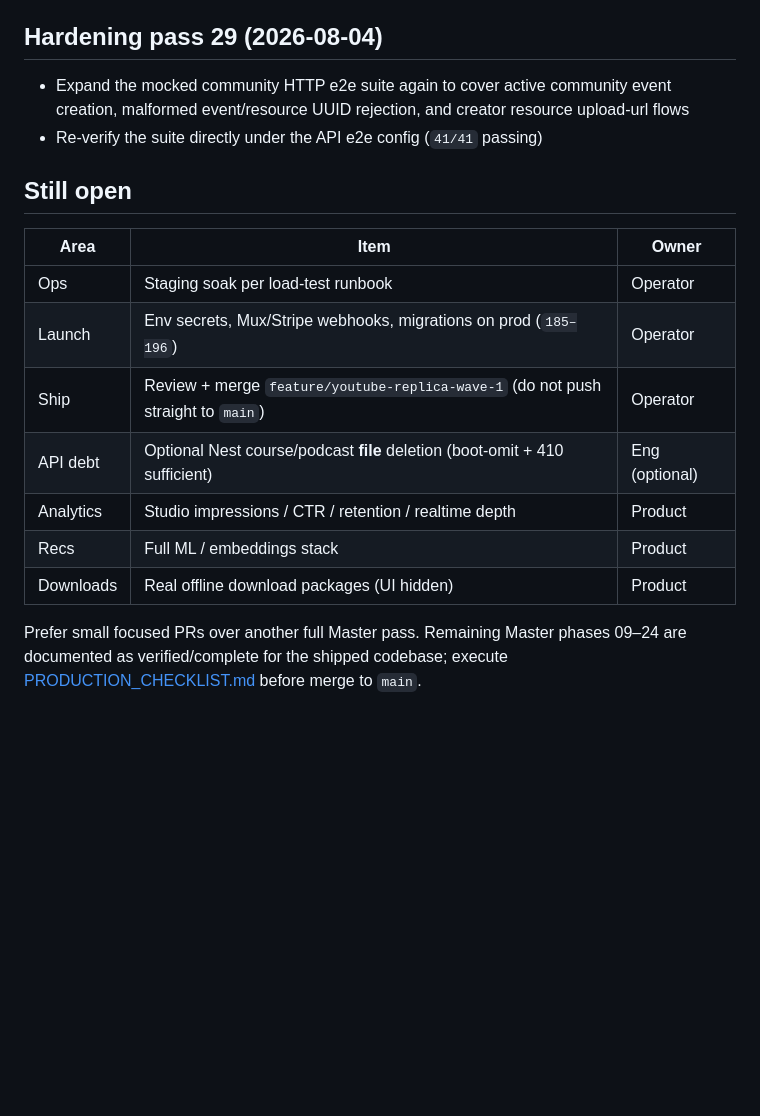
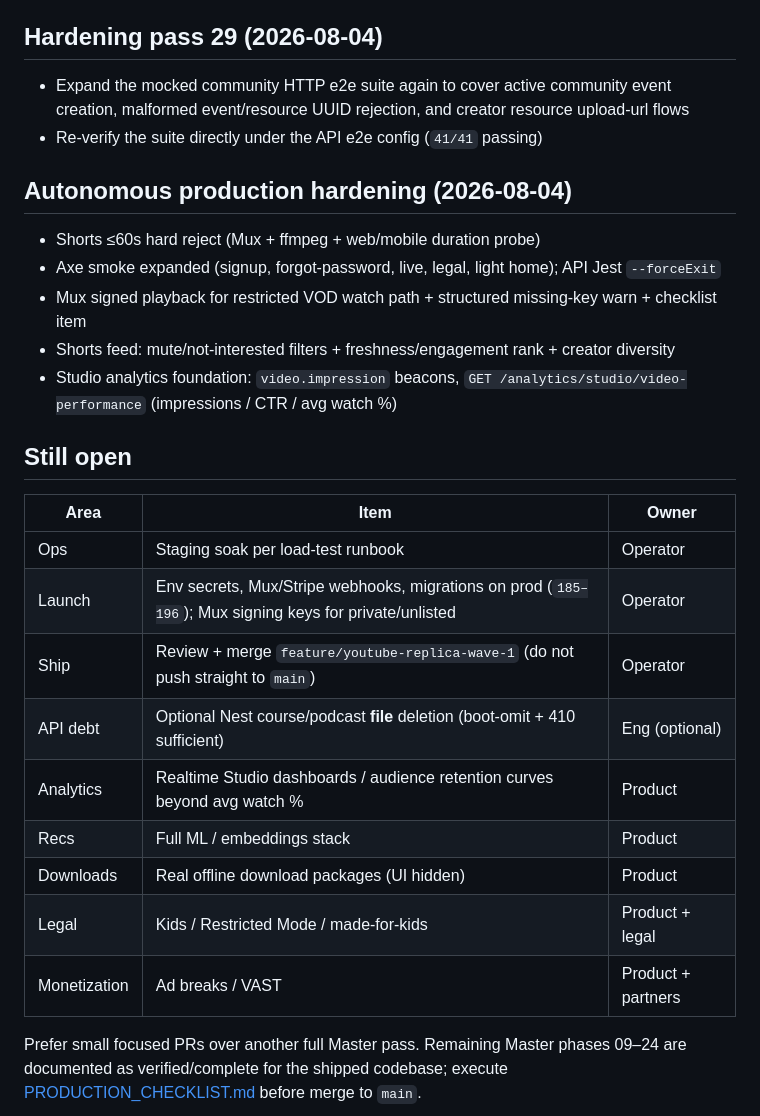
Before and after one commit to Forge-Studios-dev/FORGE, a Markdown page: docs/phases/DEPTH_BACKLOG.md, the part around the change. GitHub-like rendering; blank space fills up the shorter version.

Commit message:
docs(phases): record autonomous hardening and refresh still-open
Document shipped Shorts/signing/recs/Studio metrics work and keep ops,
legal, ads, and ML items explicitly human-gated.

Co-authored-by: Cursor <cursoragent@cursor.com>

```diff
--- a/docs/phases/DEPTH_BACKLOG.md
+++ b/docs/phases/DEPTH_BACKLOG.md
@@ -298,16 +298,26 @@ Master phases 01–24 are documented. This list tracks **remaining depth** that
 - Expand the mocked community HTTP e2e suite again to cover active community event creation, malformed event/resource UUID rejection, and creator resource upload-url flows
 - Re-verify the suite directly under the API e2e config (`41/41` passing)
 
+## Autonomous production hardening (2026-08-04)
+
+- Shorts ≤60s hard reject (Mux + ffmpeg + web/mobile duration probe)
+- Axe smoke expanded (signup, forgot-password, live, legal, light home); API Jest `--forceExit`
+- Mux signed playback for restricted VOD watch path + structured missing-key warn + checklist item
+- Shorts feed: mute/not-interested filters + freshness/engagement rank + creator diversity
+- Studio analytics foundation: `video.impression` beacons, `GET /analytics/studio/video-performance` (impressions / CTR / avg watch %)
+
 ## Still open
 
 | Area | Item | Owner |
 | --- | --- | --- |
 | Ops | Staging soak per load-test runbook | Operator |
-| Launch | Env secrets, Mux/Stripe webhooks, migrations on prod (`185–196`) | Operator |
+| Launch | Env secrets, Mux/Stripe webhooks, migrations on prod (`185–196`); Mux signing keys for private/unlisted | Operator |
 | Ship | Review + merge `feature/youtube-replica-wave-1` (do not push straight to `main`) | Operator |
 | API debt | Optional Nest course/podcast **file** deletion (boot-omit + 410 sufficient) | Eng (optional) |
-| Analytics | Studio impressions / CTR / retention / realtime depth | Product |
+| Analytics | Realtime Studio dashboards / audience retention curves beyond avg watch % | Product |
 | Recs | Full ML / embeddings stack | Product |
 | Downloads | Real offline download packages (UI hidden) | Product |
+| Legal | Kids / Restricted Mode / made-for-kids | Product + legal |
+| Monetization | Ad breaks / VAST | Product + partners |
 
 Prefer small focused PRs over another full Master pass. Remaining Master phases 09–24 are documented as verified/complete for the shipped codebase; execute [PRODUCTION_CHECKLIST.md](../operations/PRODUCTION_CHECKLIST.md) before merge to `main`.
```
